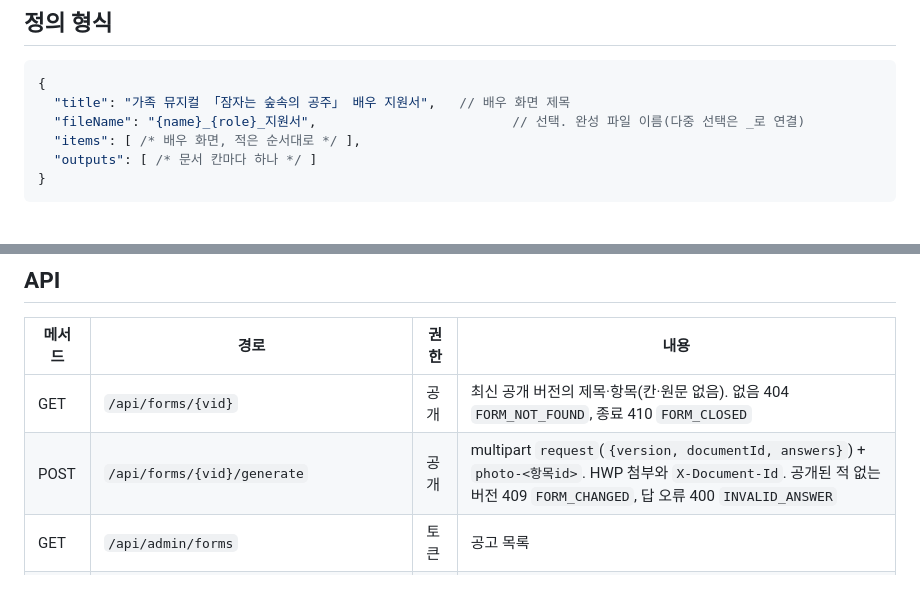
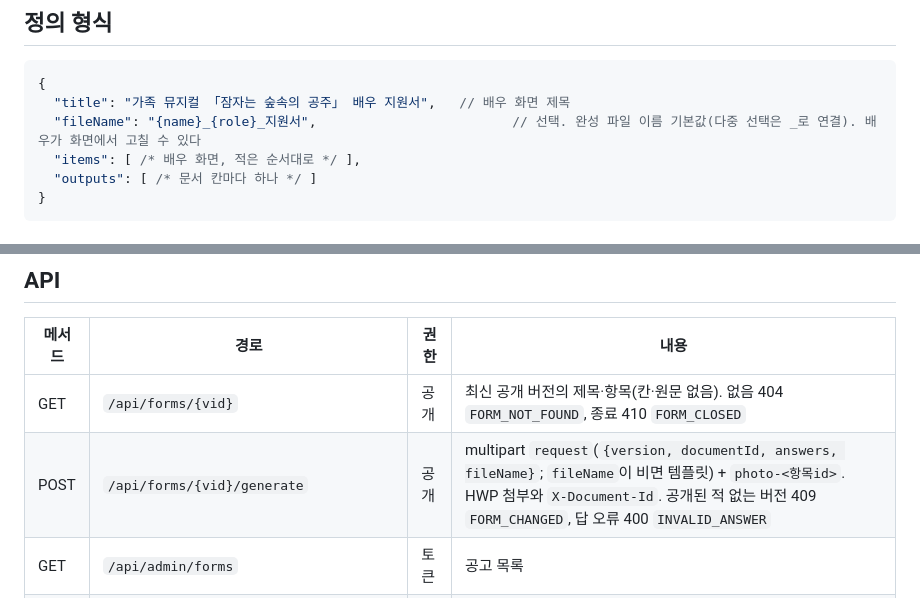
Before and after one commit to yesulIn-prototype/actor-apply-write, a Markdown page: design/notice-forms.md, 2 parts joined by grey strips. GitHub-like rendering.

````diff
--- a/design/notice-forms.md
+++ b/design/notice-forms.md
@@ -48,7 +48,7 @@
 ```jsonc
 {
   "title": "가족 뮤지컬 「잠자는 숲속의 공주」 배우 지원서",   // 배우 화면 제목
-  "fileName": "{name}_{role}_지원서",                         // 선택. 완성 파일 이름(다중 선택은 _로 연결)
+  "fileName": "{name}_{role}_지원서",                         // 선택. 완성 파일 이름 기본값(다중 선택은 _로 연결). 배우가 화면에서 고칠 수 있다
   "items": [ /* 배우 화면, 적은 순서대로 */ ],
   "outputs": [ /* 문서 칸마다 하나 */ ]
 }
@@ -84,7 +84,7 @@
 | 메서드 | 경로 | 권한 | 내용 |
 |---|---|---|---|
 | GET | `/api/forms/{vid}` | 공개 | 최신 공개 버전의 제목·항목(칸·원문 없음). 없음 404 `FORM_NOT_FOUND`, 종료 410 `FORM_CLOSED` |
-| POST | `/api/forms/{vid}/generate` | 공개 | multipart `request`(`{version, documentId, answers}`) + `photo-<항목id>`. HWP 첨부와 `X-Document-Id`. 공개된 적 없는 버전 409 `FORM_CHANGED`, 답 오류 400 `INVALID_ANSWER` |
+| POST | `/api/forms/{vid}/generate` | 공개 | multipart `request`(`{version, documentId, answers, fileName}`; `fileName`이 비면 템플릿) + `photo-<항목id>`. HWP 첨부와 `X-Document-Id`. 공개된 적 없는 버전 409 `FORM_CHANGED`, 답 오류 400 `INVALID_ANSWER` |
 | GET | `/api/admin/forms` | 토큰 | 공고 목록 |
 | GET | `/api/admin/forms/{vid}` | 토큰 | 편집 중 버전, 원본 칸 목록, 정의, 문제, 테스트 여부 |
 | POST | `/api/admin/forms/{vid}/source` | 토큰 | 원본 올리기(공개된 버전이면 새 버전) |
````
Also changed, not shown: design/how-it-works.md (added, +311 -0 lines).
